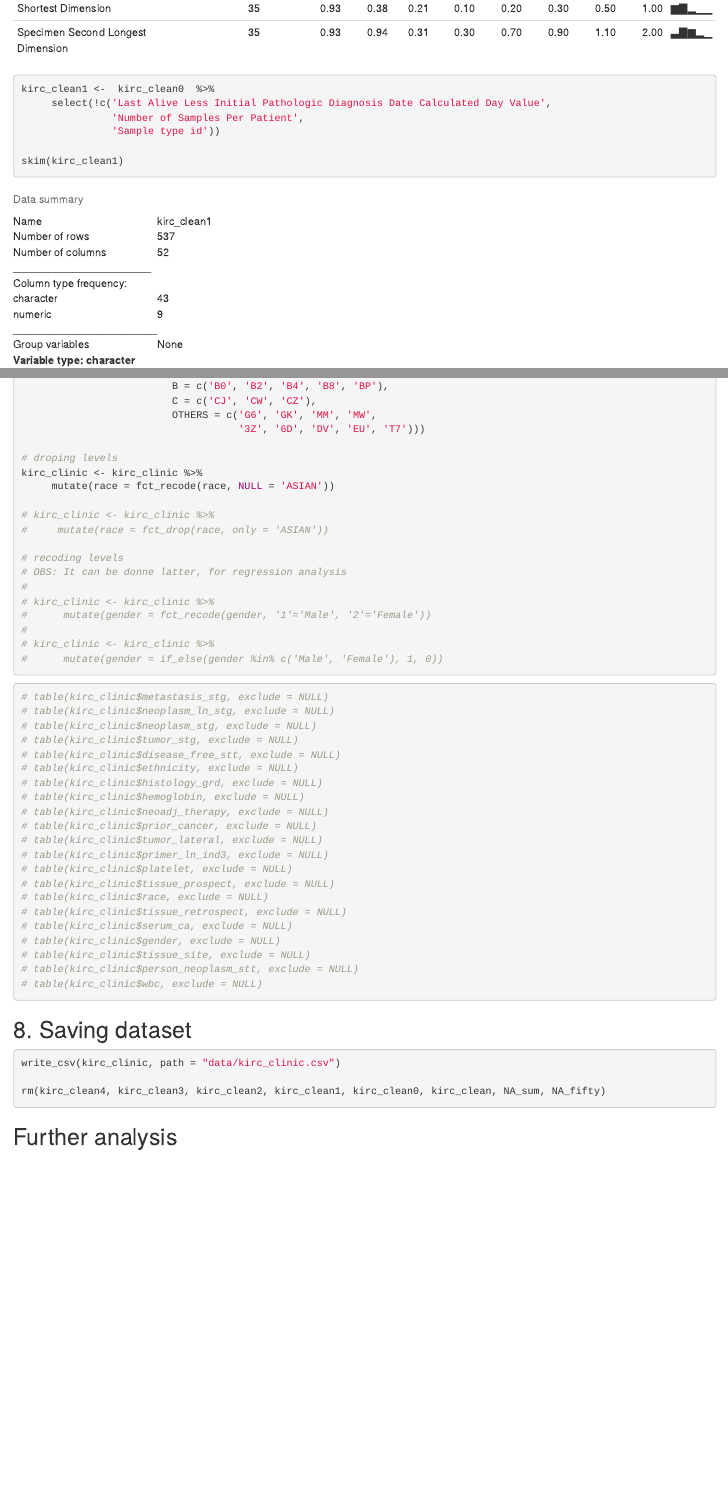
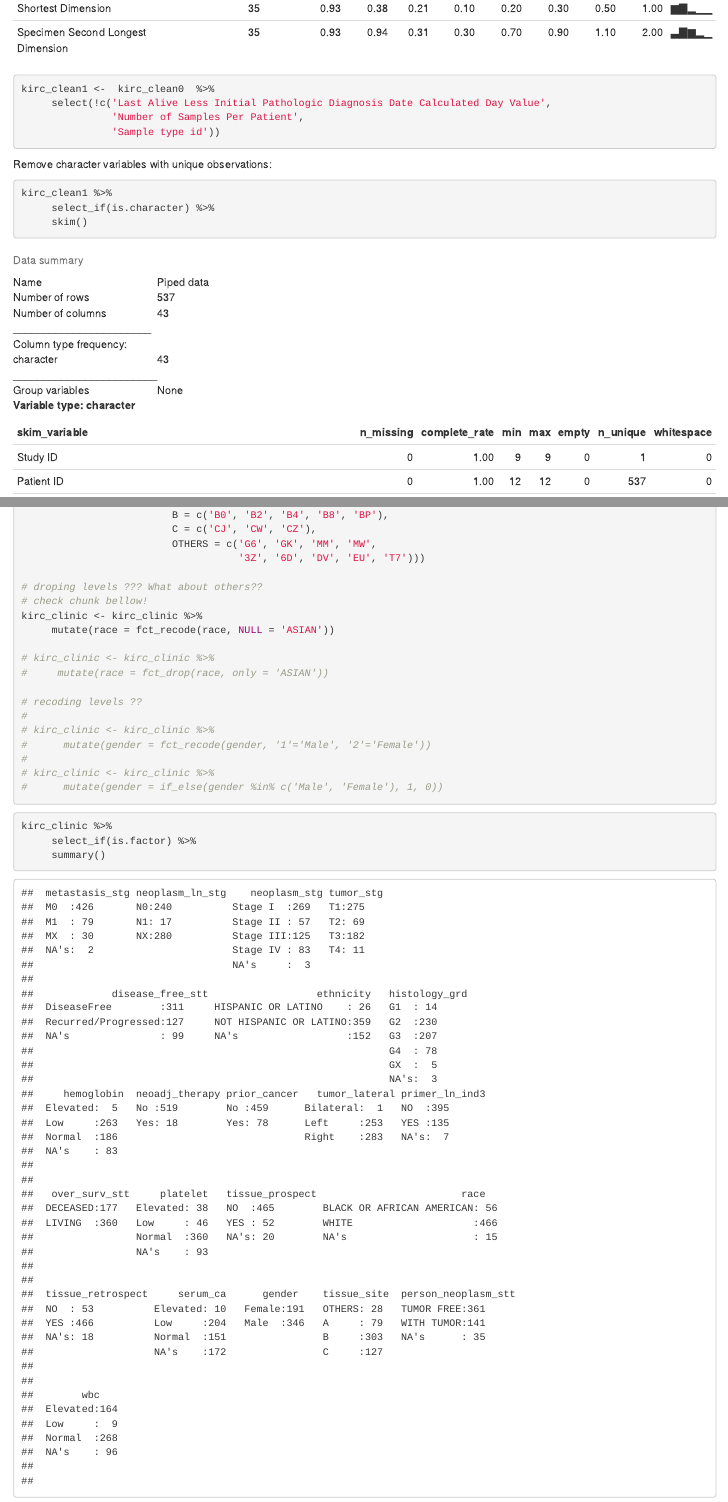
Before and after one commit to terrematte/ClinicalDataAnalysis, an R Markdown document (analysis/1.preprocessing.Rmd): the page in a window 1100 px wide, from 3110 px down before the commit and from 1680 px down after it, so that both start at the same text, and a second part further down, joined at a grey line. The pictures show the output file analysis/1.preprocessing.html that the author committed with the source, opened offline.

Commit message:
Pequenos ajustes de visualização. Checar levels com pouos observações.

````diff
--- a/analysis/1.preprocessing.Rmd
+++ b/analysis/1.preprocessing.Rmd
@@ -116,9 +114,11 @@
-skim(kirc_clean1)
 ```
 
 Remove character variables with unique observations:
 
 ```{r  message=FALSE, warning=FALSE, paged.print=TRUE}
+kirc_clean1 %>%
+     select_if(is.character) %>%
+     skim()
 
 kirc_clean2 <- kirc_clean1  %>%
      select(!c('Study ID', 'Cancer Type', 'Cancer Type Detailed',
@@ -316,15 +323,15 @@
                          OTHERS = c('G6', 'GK', 'MM', 'MW',
                                     '3Z', '6D', 'DV', 'EU', 'T7')))
 
-# droping levels
+# droping levels ??? What about others??
+# check chunk bellow!
 kirc_clinic <- kirc_clinic %>%
      mutate(race = fct_recode(race, NULL = 'ASIAN'))
 
 # kirc_clinic <- kirc_clinic %>%
 #     mutate(race = fct_drop(race, only = 'ASIAN'))
 
-# recoding levels
-# OBS: It can be donne latter, for regression analysis
+# recoding levels ??
 #
 # kirc_clinic <- kirc_clinic %>%
 #      mutate(gender = fct_recode(gender, '1'='Male', '2'='Female'))
@@ -335,27 +342,9 @@
 ```
 
 ```{r}
-# table(kirc_clinic$metastasis_stg, exclude = NULL)
-# table(kirc_clinic$neoplasm_ln_stg, exclude = NULL)
-# table(kirc_clinic$neoplasm_stg, exclude = NULL)
-# table(kirc_clinic$tumor_stg, exclude = NULL)
-# table(kirc_clinic$disease_free_stt, exclude = NULL)
-# table(kirc_clinic$ethnicity, exclude = NULL)
-# table(kirc_clinic$histology_grd, exclude = NULL)
-# table(kirc_clinic$hemoglobin, exclude = NULL)
-# table(kirc_clinic$neoadj_therapy, exclude = NULL)
-# table(kirc_clinic$prior_cancer, exclude = NULL)
-# table(kirc_clinic$tumor_lateral, exclude = NULL)
-# table(kirc_clinic$primer_ln_ind3, exclude = NULL)
-# table(kirc_clinic$platelet, exclude = NULL)
-# table(kirc_clinic$tissue_prospect, exclude = NULL)
-# table(kirc_clinic$race, exclude = NULL)
-# table(kirc_clinic$tissue_retrospect, exclude = NULL)
-# table(kirc_clinic$serum_ca, exclude = NULL)
-# table(kirc_clinic$gender, exclude = NULL)
-# table(kirc_clinic$tissue_site, exclude = NULL)
-# table(kirc_clinic$person_neoplasm_stt, exclude = NULL)
-# table(kirc_clinic$wbc, exclude = NULL)
+kirc_clinic %>%
+     select_if(is.factor) %>%
+     summary()
 ```
 
 ## 8. Saving dataset
````
Also changed, not shown: analysis/1.preprocessing.R (+33 -38 lines), analysis/1.preprocessing.html, analysis/1.preprocessing.md, analysis/1.preprocessing.tex (added), analysis/figs/render-unnamed-chunk-15-1.pdf, analysis/figs/render-unnamed-chunk-15-1.png, analysis/figs/render-unnamed-chunk-16-1.pdf, analysis/figs/render-unnamed-chunk-16-1.png, analysis/figs/render-unnamed-chunk-17-1.pdf, analysis/figs/render-unnamed-chunk-17-1.png, analysis/figs/render-unnamed-chunk-18-1.pdf, analysis/figs/render-unnamed-chunk-18-1.png, analysis/figs/render-unnamed-chunk-19-1.pdf, analysis/figs/render-unnamed-chunk-19-1.png, 15 more files, 1 other file.
